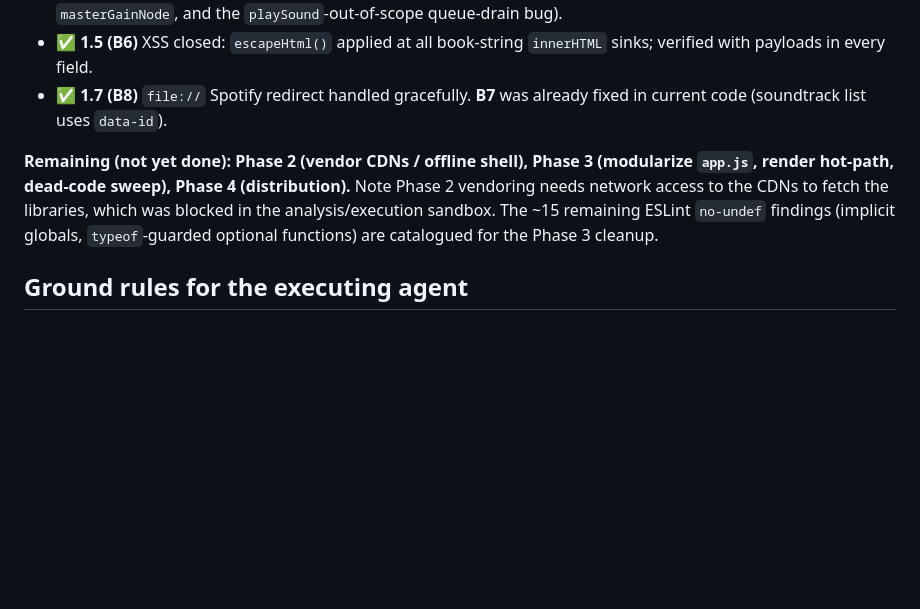
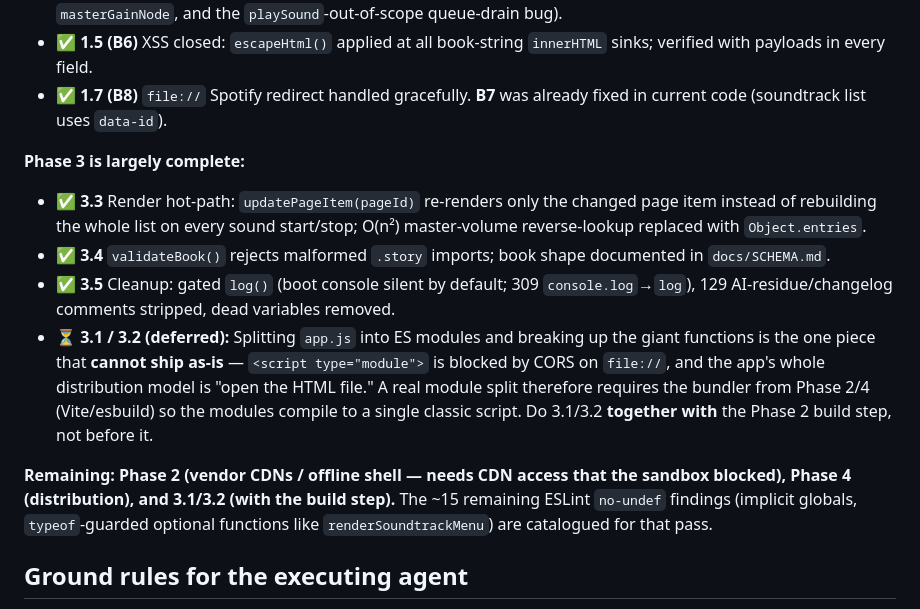
Before and after one commit to REXCRAFT88/Storyteller, a Markdown page: docs/FIX_PLAN.md, the part around the change. Drawn GitHub-style; blank space fills up the shorter version.

Commit message:
docs: record Phase 3 progress (3.3/3.4/3.5 done; 3.1/3.2 need build step)
Co-Authored-By: Claude Fable 5 <noreply@anthropic.com>
Claude-Session: https://claude.ai/code/session_01MiiA9QtJwf1xu7TvA4dsfm

```diff
--- a/docs/FIX_PLAN.md
+++ b/docs/FIX_PLAN.md
@@ -15,7 +15,14 @@
 - ✅ **1.5 (B6)** XSS closed: `escapeHtml()` applied at all book-string `innerHTML` sinks; verified with payloads in every field.
 - ✅ **1.7 (B8)** `file://` Spotify redirect handled gracefully. **B7** was already fixed in current code (soundtrack list uses `data-id`).
 
-**Remaining (not yet done): Phase 2 (vendor CDNs / offline shell), Phase 3 (modularize `app.js`, render hot-path, dead-code sweep), Phase 4 (distribution).** Note Phase 2 vendoring needs network access to the CDNs to fetch the libraries, which was blocked in the analysis/execution sandbox. The ~15 remaining ESLint `no-undef` findings (implicit globals, `typeof`-guarded optional functions) are catalogued for the Phase 3 cleanup.
+**Phase 3 is largely complete:**
+
+- ✅ **3.3** Render hot-path: `updatePageItem(pageId)` re-renders only the changed page item instead of rebuilding the whole list on every sound start/stop; O(n²) master-volume reverse-lookup replaced with `Object.entries`.
+- ✅ **3.4** `validateBook()` rejects malformed `.story` imports; book shape documented in `docs/SCHEMA.md`.
+- ✅ **3.5** Cleanup: gated `log()` (boot console silent by default; 309 `console.log`→`log`), 129 AI-residue/changelog comments stripped, dead variables removed.
+- ⏳ **3.1 / 3.2 (deferred):** Splitting `app.js` into ES modules and breaking up the giant functions is the one piece that **cannot ship as-is** — `<script type="module">` is blocked by CORS on `file://`, and the app's whole distribution model is "open the HTML file." A real module split therefore requires the bundler from Phase 2/4 (Vite/esbuild) so the modules compile to a single classic script. Do 3.1/3.2 **together with** the Phase 2 build step, not before it.
+
+**Remaining: Phase 2 (vendor CDNs / offline shell — needs CDN access that the sandbox blocked), Phase 4 (distribution), and 3.1/3.2 (with the build step).** The ~15 remaining ESLint `no-undef` findings (implicit globals, `typeof`-guarded optional functions like `renderSoundtrackMenu`) are catalogued for that pass.
 
 ## Ground rules for the executing agent
 
```
